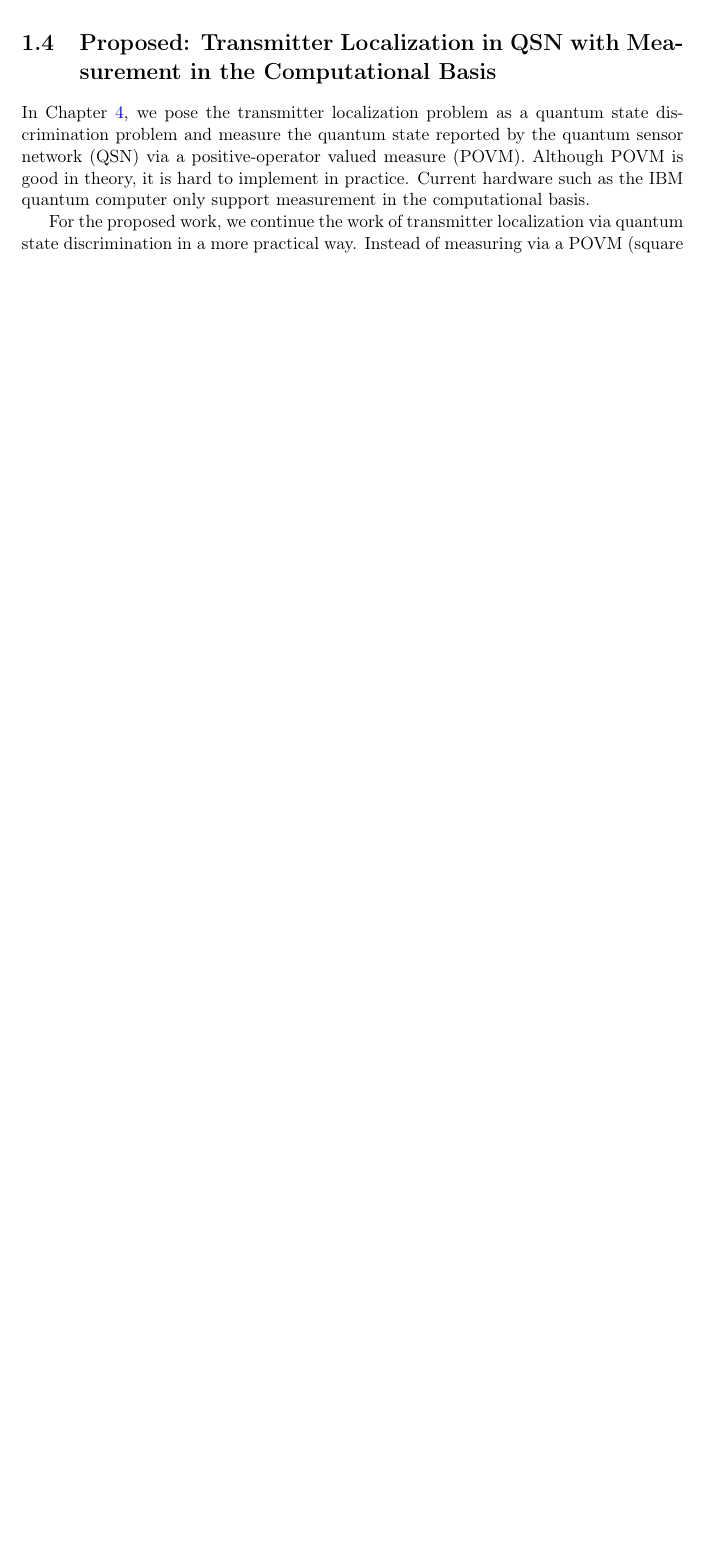
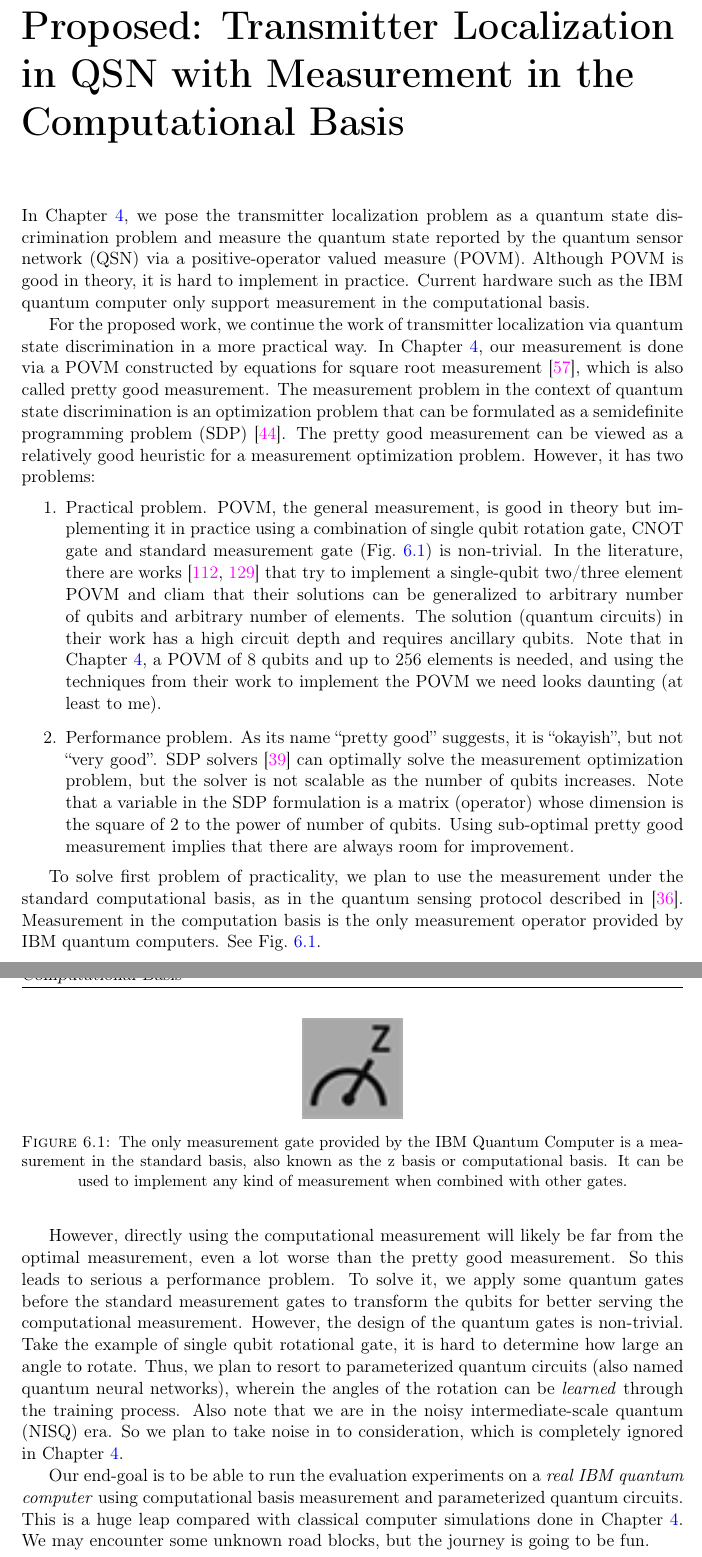
Before and after one commit to caitaozhan/phd.thesis, a LaTeX thesis (main.tex, which reads introduction.tex, proposed.tex): part of page 17 of 112 before the commit and two parts of pages 104 and 105 of 114 after it, the two joined at a grey line, cut so that both start at the same text, the shorter picture padded with empty space. Compiled offline with pdfLaTeX.

Commit message:
update proposed work

```diff
--- a/introduction.tex
+++ b/introduction.tex
@@ -113,15 +113,6 @@ Towards the goal of our thesis we make the following contributions:
           In the context of quantum sensor networks, we pose a transmitter localization problem as a quanum state discrimination problem
           and introduce a novel quantum localization method \povm and \povmpro based on positive-operator valued measure (Section~\ref{sec:povm}).
     \item In Chapter~\ref{chap:swappingtrees}, we introduce an efficient heuristic algorithm \dpalt for routing an entanglement pair.
-          The algorithm is Dijkstra-based, and the path selection metric is a closed-form expression that models a path as a tree near accurately (Section~\ref{chap:swappingtrees}).
+          The algorithm is Dijkstra-based, and the path selection metric is a closed-form expression that models a path as a tree near accurately (Section~\ref{sec:swapping_efficient}).
+    \item In Chapter~\ref{chap:proposed}, we described our proposed work of this thesis.
 \end{itemize}
-
-
-\section{Proposed: Transmitter Localization in QSN with Measurement in the Computational Basis}
-In Chapter~\ref{chap:icc}, we pose the transmitter localization problem as a quantum state discrimination problem
-and measure the quantum state reported by the quantum sensor network (QSN) via a positive-operator valued measure (POVM).
-Although POVM is good in theory, it is hard to implement in practice.
-Current hardware such as the IBM quantum computer only support measurement in the computational basis.
-
-For the proposed work, we continue the work of transmitter localization via quantum state discrimination in a more practical way.
-Instead of measuring via a POVM (square root measurement), we aim to \textit{measure in the computational basis}.
--- /dev/null
+++ b/proposed.tex
@@ -0,0 +1,53 @@
+\chapter{Proposed: Transmitter Localization in QSN with Measurement in the Computational Basis}
+\label{chap:proposed}
+
+In Chapter~\ref{chap:icc}, we pose the transmitter localization problem as a quantum state discrimination problem
+and measure the quantum state reported by the quantum sensor network (QSN) via a positive-operator valued measure (POVM).
+Although POVM is good in theory, it is hard to implement in practice.
+Current hardware such as the IBM quantum computer only support measurement in the computational basis.
+
+For the proposed work, we continue the work of transmitter localization via quantum state discrimination in a more practical way.
+In Chapter~\ref{chap:icc}, our measurement is done via a POVM constructed by equations for square root measurement~\cite{prettygood},
+which is also called pretty good measurement. The measurement problem in the context of quantum state discrimination is an optimization problem
+that can be formulated as a semidefinite programming problem (SDP)~\cite{semidefinite}.
+The pretty good measurement can be viewed as a relatively good heuristic for a measurement optimization problem.
+However, it has two problems:
+\begin{enumerate}
+    \item Practical problem. POVM, the general measurement, is good in theory but implementing it in practice using a combination of
+          single qubit rotation gate, CNOT gate and standard measurement gate (Fig.~\ref{fig:measurement}) is non-trivial.
+          In the literature, there are works~\cite{pra19-povm,PhysRevResearch.povm} that try to implement a single-qubit two/three element POVM and cliam
+          that their solutions can be generalized to arbitrary number of qubits and arbitrary number of elements.
+          The solution (quantum circuits) in their work has a high circuit depth and requires ancillary qubits.
+          Note that in Chapter~\ref{chap:icc}, a POVM of 8 qubits and up to 256 elements is needed, and using the
+          techniques from their work to implement the POVM we need looks daunting (at least to me).
+
+    \item Performance problem. As its name ``pretty good'' suggests, it is ``okayish'', but not ``very good''.
+          SDP solvers~\cite{diamond2016cvxpy} can optimally solve the measurement optimization problem,
+          but the solver is not scalable as the number of qubits increases.
+          Note that a variable in the SDP formulation is a matrix (operator) whose dimension is the square of 2 to the power of number of qubits.
+          Using sub-optimal pretty good measurement implies that there are always room for improvement.
+\end{enumerate}
+
+\begin{figure}[ht]
+    \centering
+    \includegraphics[width=0.15\textwidth]{figures/measurement-gate.png}
+    \caption{The only measurement gate provided by the IBM Quantum Computer is a measurement in the standard basis,
+             also known as the z basis or computational basis. It can be used to implement any kind of measurement
+             when combined with other gates.}
+    \label{fig:measurement}
+\end{figure}
+
+To solve first problem of practicality, we plan to use the measurement under the standard computational basis,
+as in the quantum sensing protocol described in~\cite{RevModPhys.quantumsensing}.
+Measurement in the computation basis is the only measurement operator provided by IBM quantum computers. See Fig.~\ref{fig:measurement}.
+
+However, directly using the computational measurement will likely be far from the optimal measurement, even a lot worse than the pretty good measurement.
+So this leads to serious a performance problem.
+To solve it, we apply some quantum gates before the standard measurement gates to transform the qubits for better serving the computational measurement.
+However, the design of the quantum gates is non-trivial. Take the example of single qubit rotational gate, it is hard to determine how large an angle to rotate.
+Thus, we plan to resort to parameterized quantum circuits (also named quantum neural networks), wherein the angles of the rotation can be \textit{learned} through the training process.
+Also note that we are in the noisy intermediate-scale quantum (NISQ) era. So we plan to take noise in to consideration, which is completely ignored in Chapter~\ref{chap:icc}.
+
+Our end-goal is to be able to run the evaluation experiments on a \textit{real IBM quantum computer} using computational basis measurement and parameterized quantum circuits.
+This is a huge leap compared with classical computer simulations done in Chapter~\ref{chap:icc}.
+We may encounter some unknown road blocks, but the journey is going to be fun.
```
Also changed, not shown: bib.bib (+25 -0 lines), main.tex (+2 -1 lines), paperlist.tex (+1 -1 lines), figures/measurement-gate.png (added), figures/sbu-logo.png (renamed from sbu-logo.png), introduction.tex (4 more changed lines).
